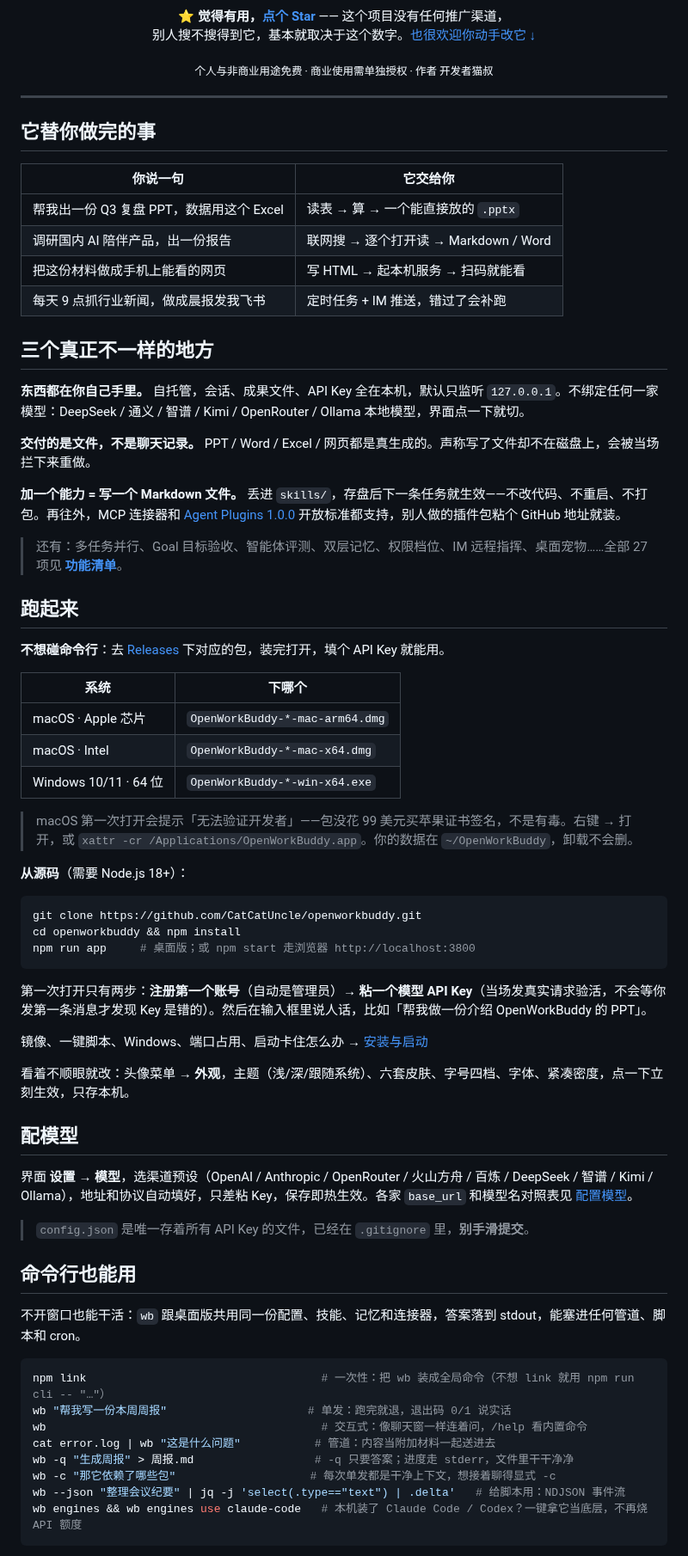
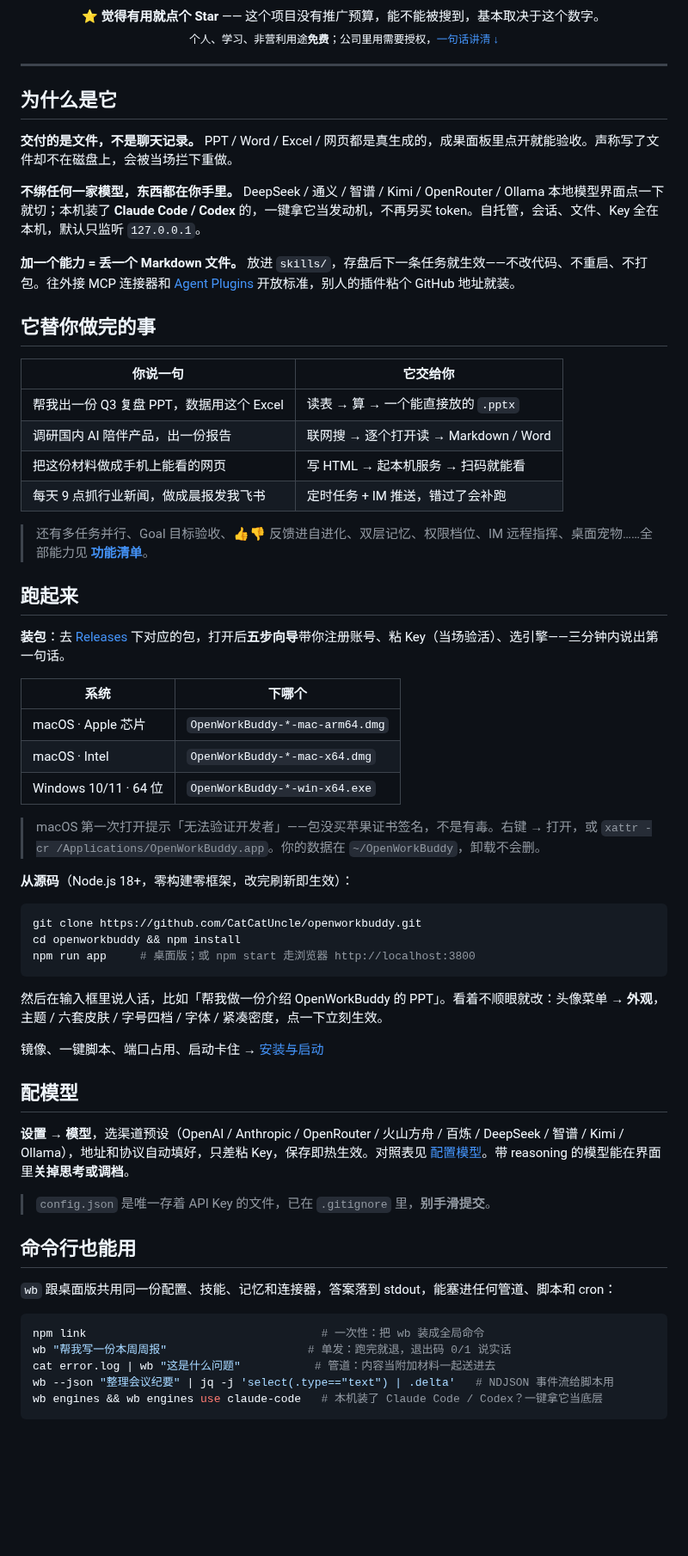
Before and after one commit to CatCatUncle/openworkbuddy, a Markdown page: README.md, the part around one of its changes. Shown at 86% size. Rendered like a GitHub page; blank space fills up the shorter version.

````diff
--- a/README.md
+++ b/README.md
@@ -24,15 +30,19 @@
 </p>
 
 <p align="center">
-  <b>⭐ 觉得有用，<a href="https://github.com/CatCatUncle/openworkbuddy">点个 Star</a></b> —— 这个项目没有任何推广渠道，<br>
-  别人搜不搜得到它，基本就取决于这个数字。<a href="#一起把它做下去">也很欢迎你动手改它 ↓</a>
-</p>
-
-<p align="center">
-  <sub>个人与非商业用途免费 · 商业使用需单独授权 · 作者 开发者猫叔</sub>
+  <b>⭐ 觉得有用就点个 Star</b> —— 这个项目没有推广预算，能不能被搜到，基本取决于这个数字。<br>
+  <sub>个人、学习、非营利用途<b>免费</b>；公司里用需要授权，<a href="#协议">一句话讲清 ↓</a></sub>
 </p>
 
 ---
+
+## 为什么是它
+
+**交付的是文件，不是聊天记录。** PPT / Word / Excel / 网页都是真生成的，成果面板里点开就能验收。声称写了文件却不在磁盘上，会被当场拦下重做。
+
+**不绑任何一家模型，东西都在你手里。** DeepSeek / 通义 / 智谱 / Kimi / OpenRouter / Ollama 本地模型界面点一下就切；本机装了 **Claude Code / Codex** 的，一键拿它当发动机，不再另买 token。自托管，会话、文件、Key 全在本机，默认只监听 `127.0.0.1`。
+
+**加一个能力 = 丢一个 Markdown 文件。** 放进 `skills/`，存盘后下一条任务就生效——不改代码、不重启、不打包。往外接 MCP 连接器和 [Agent Plugins](https://agent-plugins.org) 开放标准，别人的插件粘个 GitHub 地址就装。
 
 ## 它替你做完的事
 
@@ -43,19 +53,11 @@
 | 把这份材料做成手机上能看的网页 | 写 HTML → 起本机服务 → 扫码就能看 |
 | 每天 9 点抓行业新闻，做成晨报发我飞书 | 定时任务 + IM 推送，错过了会补跑 |
 
-## 三个真正不一样的地方
-
-**东西都在你自己手里。** 自托管，会话、成果文件、API Key 全在本机，默认只监听 `127.0.0.1`。不绑定任何一家模型：DeepSeek / 通义 / 智谱 / Kimi / OpenRouter / Ollama 本地模型，界面点一下就切。
-
-**交付的是文件，不是聊天记录。** PPT / Word / Excel / 网页都是真生成的。声称写了文件却不在磁盘上，会被当场拦下来重做。
-
-**加一个能力 = 写一个 Markdown 文件。** 丢进 `skills/`，存盘后下一条任务就生效——不改代码、不重启、不打包。再往外，MCP 连接器和 [Agent Plugins 1.0.0](https://agent-plugins.org) 开放标准都支持，别人做的插件包粘个 GitHub 地址就装。
-
-> 还有：多任务并行、Goal 目标验收、智能体评测、双层记忆、权限档位、IM 远程指挥、桌面宠物……全部 27 项见 **[功能清单](docs/功能清单.md)**。
+> 还有多任务并行、Goal 目标验收、👍👎 反馈进自进化、双层记忆、权限档位、IM 远程指挥、桌面宠物……全部能力见 **[功能清单](docs/功能清单.md)**。
 
 ## 跑起来
 
-**不想碰命令行**：去 [Releases](https://github.com/CatCatUncle/openworkbuddy/releases) 下对应的包，装完打开，填个 API Key 就能用。
+**装包**：去 [Releases](https://github.com/CatCatUncle/openworkbuddy/releases) 下对应的包，打开后**五步向导**带你注册账号、粘 Key（当场验活）、选引擎——三分钟内说出第一句话。
 
 | 系统 | 下哪个 |
 |---|---|
@@ -63,9 +65,9 @@
 | macOS · Intel | `OpenWorkBuddy-*-mac-x64.dmg` |
 | Windows 10/11 · 64 位 | `OpenWorkBuddy-*-win-x64.exe` |
 
-> macOS 第一次打开会提示「无法验证开发者」——包没花 99 美元买苹果证书签名，不是有毒。右键 → 打开，或 `xattr -cr /Applications/OpenWorkBuddy.app`。你的数据在 `~/OpenWorkBuddy`，卸载不会删。
+> macOS 第一次打开提示「无法验证开发者」——包没买苹果证书签名，不是有毒。右键 → 打开，或 `xattr -cr /Applications/OpenWorkBuddy.app`。你的数据在 `~/OpenWorkBuddy`，卸载不会删。
 
-**从源码**（需要 Node.js 18+）：
+**从源码**（Node.js 18+，零构建零框架，改完刷新即生效）：
 
 ```bash
 git clone https://github.com/CatCatUncle/openworkbuddy.git
@@ -73,30 +75,25 @@ cd openworkbuddy && npm install
 npm run app     # 桌面版；或 npm start 走浏览器 http://localhost:3800
 ```
 
-第一次打开只有两步：**注册第一个账号**（自动是管理员）→ **粘一个模型 API Key**（当场发真实请求验活，不会等你发第一条消息才发现 Key 是错的）。然后在输入框里说人话，比如「帮我做一份介绍 OpenWorkBuddy 的 PPT」。
+然后在输入框里说人话，比如「帮我做一份介绍 OpenWorkBuddy 的 PPT」。看着不顺眼就改：头像菜单 → **外观**，主题 / 六套皮肤 / 字号四档 / 字体 / 紧凑密度，点一下立刻生效。
 
-镜像、一键脚本、Windows、端口占用、启动卡住怎么办 → [安装与启动](docs/安装与启动.md)
-
-看着不顺眼就改：头像菜单 → **外观**，主题（浅/深/跟随系统）、六套皮肤、字号四档、字体、紧凑密度，点一下立刻生效，只存本机。
+镜像、一键脚本、端口占用、启动卡住 → [安装与启动](docs/安装与启动.md)
 
 ## 配模型
 
-界面 **设置 → 模型**，选渠道预设（OpenAI / Anthropic / OpenRouter / 火山方舟 / 百炼 / DeepSeek / 智谱 / Kimi / Ollama），地址和协议自动填好，只差粘 Key，保存即热生效。各家 `base_url` 和模型名对照表见 [配置模型](docs/配置模型.md)。
+**设置 → 模型**，选渠道预设（OpenAI / Anthropic / OpenRouter / 火山方舟 / 百炼 / DeepSeek / 智谱 / Kimi / Ollama），地址和协议自动填好，只差粘 Key，保存即热生效。对照表见 [配置模型](docs/配置模型.md)。带 reasoning 的模型能在界面里**关掉思考或调档**。
 
-> `config.json` 是唯一存着所有 API Key 的文件，已经在 `.gitignore` 里，**别手滑提交**。
+> `config.json` 是唯一存着 API Key 的文件，已在 `.gitignore` 里，**别手滑提交**。
 
 ## 命令行也能用
 
-不开窗口也能干活：`wb` 跟桌面版共用同一份配置、技能、记忆和连接器，答案落到 stdout，能塞进任何管道、脚本和 cron。
+`wb` 跟桌面版共用同一份配置、技能、记忆和连接器，答案落到 stdout，能塞进任何管道、脚本和 cron：
 
 ```bash
-npm link                                   # 一次性：把 wb 装成全局命令（不想 link 就用 npm run cli -- "…"）
+npm link                                   # 一次性：把 wb 装成全局命令
 wb "帮我写一份本周周报"                     # 单发：跑完就退，退出码 0/1 说实话
-wb                                         # 交互式：像聊天窗一样连着问，/help 看内置命令
 cat error.log | wb "这是什么问题"           # 管道：内容当附加材料一起送进去
-wb -q "生成周报" > 周报.md                  # -q 只要答案；进度走 stderr，文件里干干净净
-wb -c "那它依赖了哪些包"                    # 每次单发都是干净上下文，想接着聊得显式 -c
-wb --json "整理会议纪要" | jq -j 'select(.type=="text") | .delta'   # 给脚本用：NDJSON 事件流
-wb engines && wb engines use claude-code   # 本机装了 Claude Code / Codex？一键拿它当底层，不再烧 API 额度
+wb --json "整理会议纪要" | jq -j 'select(.type=="text") | .delta'   # NDJSON 事件流给脚本用
+wb engines && wb engines use claude-code   # 本机装了 Claude Code / Codex？一键拿它当底层
 ```
 
````
Also changed, not shown: other parts of README.md (+45 -16 lines), CONTRIBUTING.md (+29 -0 lines), README.en.md (added, +142 -0 lines), docs/推广/发布日文案.md (added, +248 -0 lines), docs/images/feishu-group.png (added), 2 other files.
